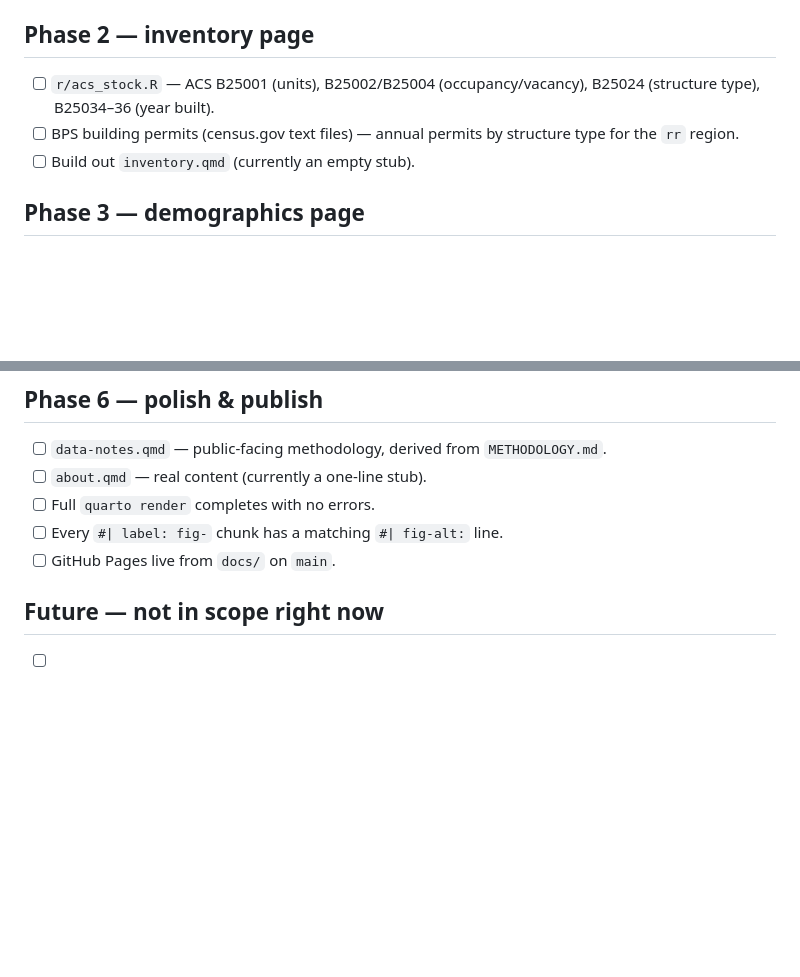
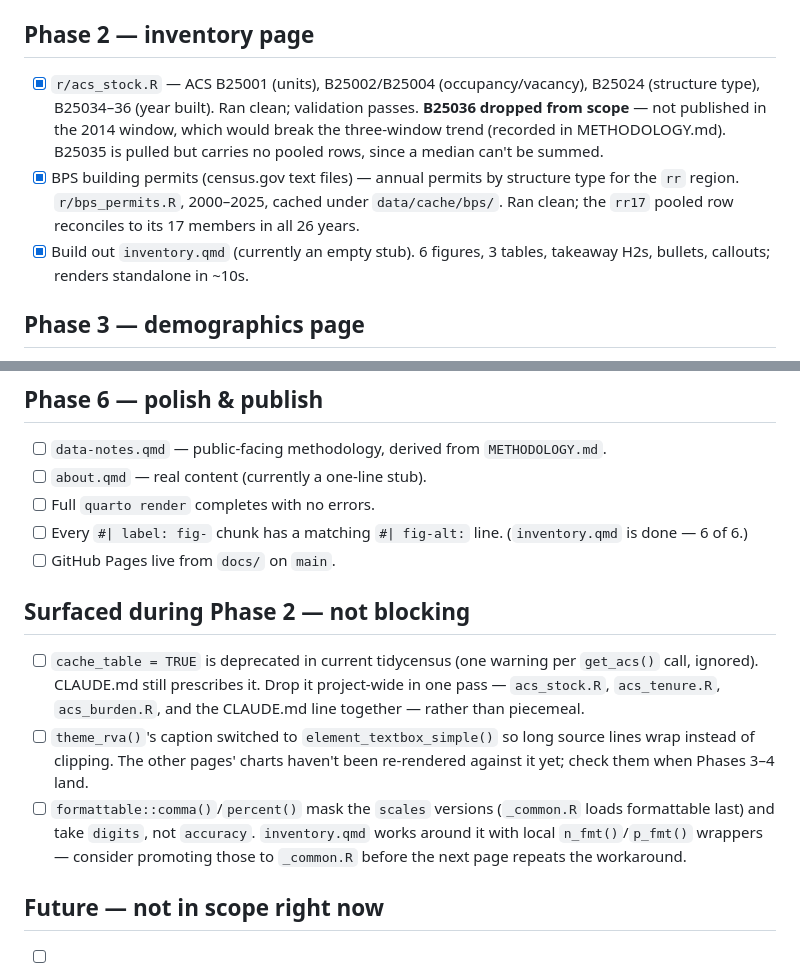
Before and after one commit to emai-bhc/rva-sourcebook, a Markdown page: TODO.md, 2 parts joined by grey strips. Drawn GitHub-style; blank space fills up the shorter version.

```diff
--- a/TODO.md
+++ b/TODO.md
@@ -28,9 +28,9 @@
 
 ## Phase 2 — inventory page
 
-- [ ] `r/acs_stock.R` — ACS B25001 (units), B25002/B25004 (occupancy/vacancy), B25024 (structure type), B25034–36 (year built).
-- [ ] BPS building permits (census.gov text files) — annual permits by structure type for the `rr` region.
-- [ ] Build out `inventory.qmd` (currently an empty stub).
+- [x] `r/acs_stock.R` — ACS B25001 (units), B25002/B25004 (occupancy/vacancy), B25024 (structure type), B25034–36 (year built). Ran clean; validation passes. **B25036 dropped from scope** — not published in the 2014 window, which would break the three-window trend (recorded in METHODOLOGY.md). B25035 is pulled but carries no pooled rows, since a median can't be summed.
+- [x] BPS building permits (census.gov text files) — annual permits by structure type for the `rr` region. `r/bps_permits.R`, 2000–2025, cached under `data/cache/bps/`. Ran clean; the `rr17` pooled row reconciles to its 17 members in all 26 years.
+- [x] Build out `inventory.qmd` (currently an empty stub). 6 figures, 3 tables, takeaway H2s, bullets, callouts; renders standalone in ~10s.
 
 ## Phase 3 — demographics page
 
@@ -52,8 +52,14 @@
 - [ ] `data-notes.qmd` — public-facing methodology, derived from `METHODOLOGY.md`.
 - [ ] `about.qmd` — real content (currently a one-line stub).
 - [ ] Full `quarto render` completes with no errors.
-- [ ] Every `#| label: fig-` chunk has a matching `#| fig-alt:` line.
+- [ ] Every `#| label: fig-` chunk has a matching `#| fig-alt:` line. (`inventory.qmd` is done — 6 of 6.)
 - [ ] GitHub Pages live from `docs/` on `main`.
+
+## Surfaced during Phase 2 — not blocking
+
+- [ ] `cache_table = TRUE` is deprecated in current tidycensus (one warning per `get_acs()` call, ignored). CLAUDE.md still prescribes it. Drop it project-wide in one pass — `acs_stock.R`, `acs_tenure.R`, `acs_burden.R`, and the CLAUDE.md line together — rather than piecemeal.
+- [ ] `theme_rva()`'s caption switched to `element_textbox_simple()` so long source lines wrap instead of clipping. The other pages' charts haven't been re-rendered against it yet; check them when Phases 3–4 land.
+- [ ] `formattable::comma()`/`percent()` mask the `scales` versions (`_common.R` loads formattable last) and take `digits`, not `accuracy`. `inventory.qmd` works around it with local `n_fmt()`/`p_fmt()` wrappers — consider promoting those to `_common.R` before the next page repeats the workaround.
 
 ## Future — not in scope right now
 
```
Also changed, not shown: LOG.md (+23 -0 lines).
